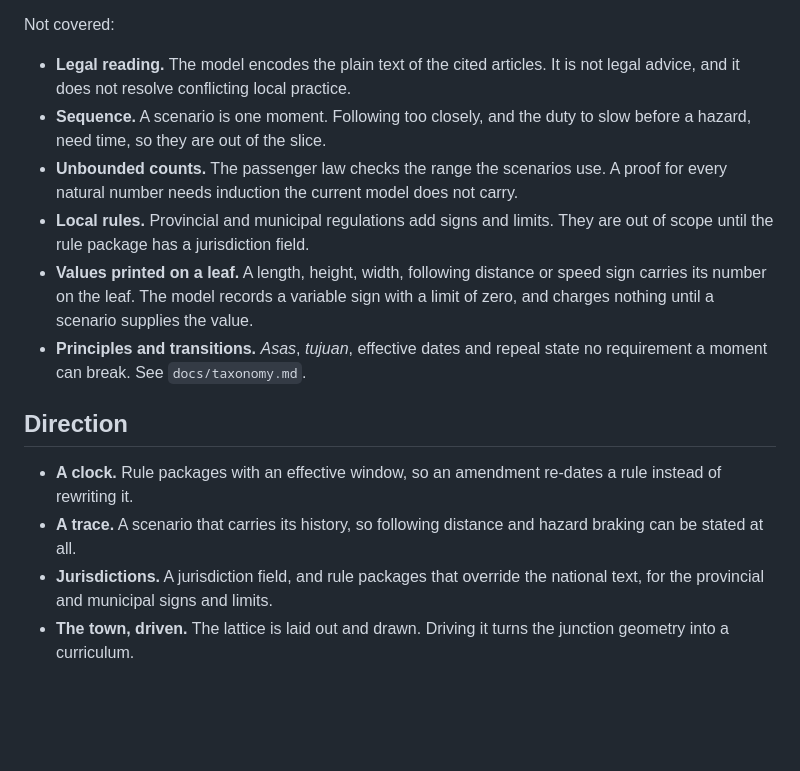
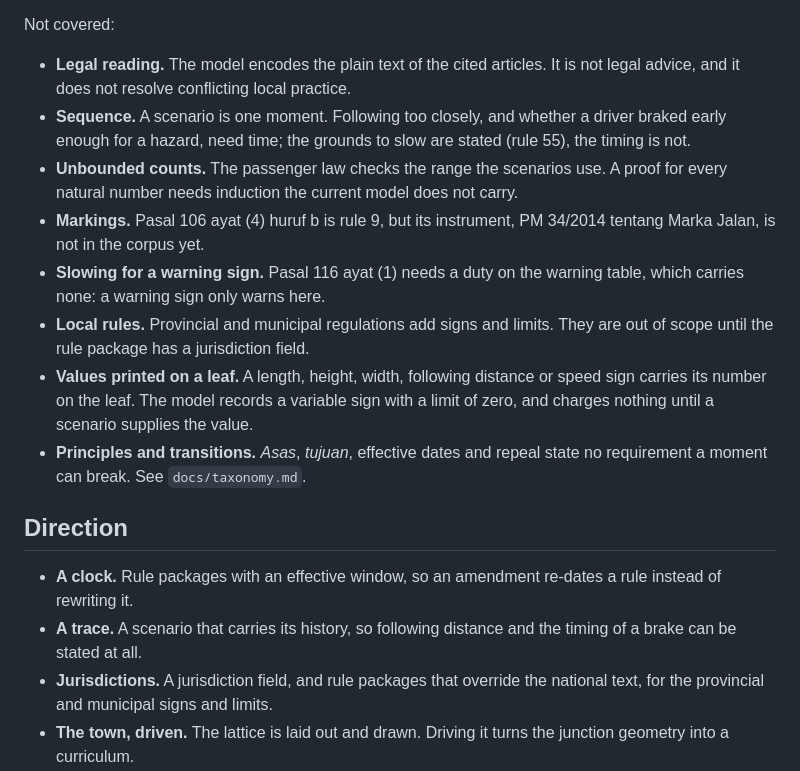
Before and after one commit to elianiva/lajur, a Markdown page: README.md, the part around the change. Rendered like a GitHub page; blank space fills up the shorter version.

```diff
--- a/README.md
+++ b/README.md
@@ -210,11 +210,16 @@ Not covered:
 
 - **Legal reading.** The model encodes the plain text of the cited articles. It
   is not legal advice, and it does not resolve conflicting local practice.
-- **Sequence.** A scenario is one moment. Following too closely, and the duty to
-  slow before a hazard, need time, so they are out of the slice.
+- **Sequence.** A scenario is one moment. Following too closely, and whether a
+  driver braked early enough for a hazard, need time; the grounds to slow are
+  stated (rule 55), the timing is not.
 - **Unbounded counts.** The passenger law checks the range the scenarios use. A
   proof for every natural number needs induction the current model does not
   carry.
+- **Markings.** Pasal 106 ayat (4) huruf b is rule 9, but its instrument,
+  PM 34/2014 tentang Marka Jalan, is not in the corpus yet.
+- **Slowing for a warning sign.** Pasal 116 ayat (1) needs a duty on the
+  warning table, which carries none: a warning sign only warns here.
 - **Local rules.** Provincial and municipal regulations add signs and limits.
   They are out of scope until the rule package has a jurisdiction field.
 - **Values printed on a leaf.** A length, height, width, following distance or
@@ -228,7 +233,7 @@ Not covered:
 - **A clock.** Rule packages with an effective window, so an amendment re-dates
   a rule instead of rewriting it.
 - **A trace.** A scenario that carries its history, so following distance and
-  hazard braking can be stated at all.
+  the timing of a brake can be stated at all.
 - **Jurisdictions.** A jurisdiction field, and rule packages that override the
   national text, for the provincial and municipal signs and limits.
 - **The town, driven.** The lattice is laid out and drawn. Driving it turns the
```
Also changed, not shown: docs/model.md (+6 -1 lines), docs/taxonomy.md (+1 -1 lines).
